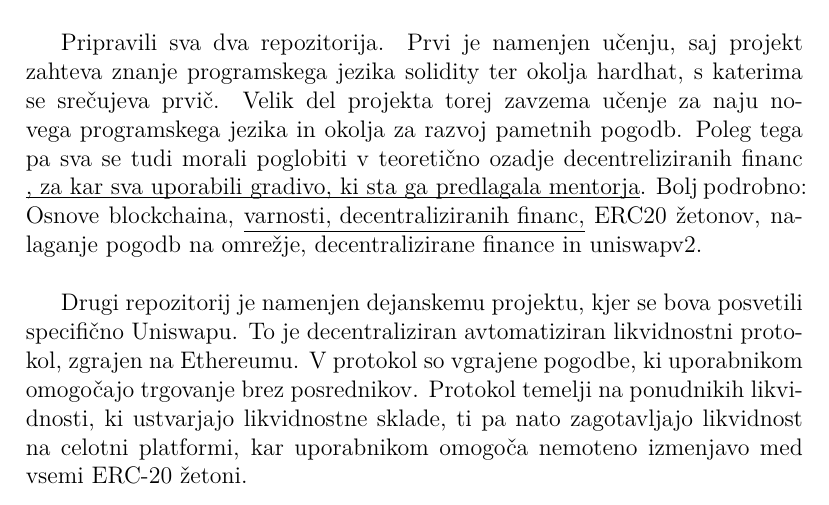
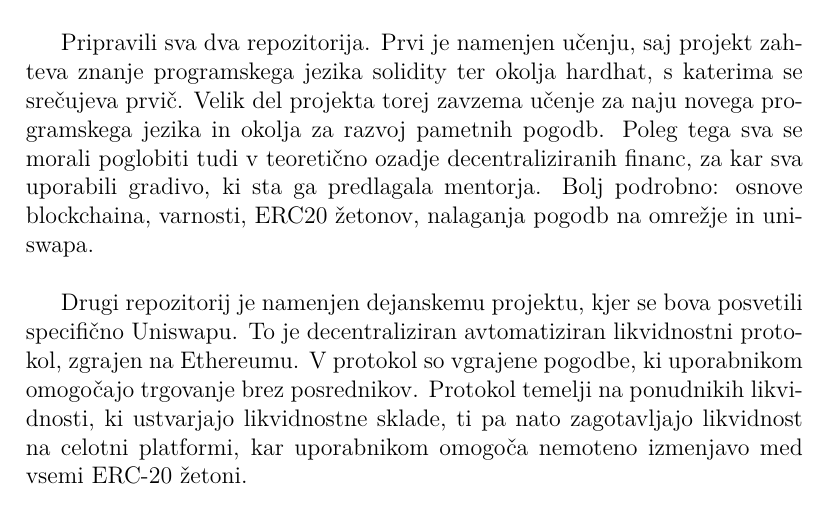
Before and after one commit to spela-1/Analiza-razlicnih-modelov-trgovanja-na-decentraliziranih-borzah, a LaTeX document (kratko_porocilo.tex): part of page 1 of 2, cut so that both start at the same text. Compiled offline with pdfLaTeX.

Commit message:
popravki

```diff
--- a/kratko_porocilo.tex
+++ b/kratko_porocilo.tex
@@ -19,7 +19,7 @@
 
 Projekt delava pod mentorstvom Filipa Koprivca in Mateja Janežiča iz podjetja AFLabs. \\
 
-Pripravili sva dva repozitorija. Prvi je namenjen učenju, saj projekt zahteva znanje programskega jezika solidity ter okolja hardhat, s katerima se srečujeva prvič. Velik del projekta torej zavzema učenje za naju novega programskega jezika in okolja za razvoj pametnih pogodb. Poleg tega pa sva se tudi morali poglobiti v teoretično ozadje decentreliziranih financ \underbar{, za kar sva uporabili gradivo, ki sta ga predlagala mentorja}. Bolj podrobno: Osnove blockchaina, \underline{varnosti, decentraliziranih financ,} ERC\-20 žetonov, nalaganje pogodb na omrežje, decentralizirane finance in uniswapv2.\\
+Pripravili sva dva repozitorija. Prvi je namenjen učenju, saj projekt zahteva znanje programskega jezika solidity ter okolja hardhat, s katerima se srečujeva prvič. Velik del projekta torej zavzema učenje za naju novega programskega jezika in okolja za razvoj pametnih pogodb. Poleg tega sva se morali poglobiti tudi v teoretično ozadje decentraliziranih financ, za kar sva uporabili gradivo, ki sta ga predlagala mentorja. Bolj podrobno: osnove blockchaina, varnosti, ERC\-20 žetonov, nalaganja pogodb na omrežje in uniswapa.\\
 
 Drugi repozitorij je namenjen dejanskemu projektu, kjer se bova posvetili specifično Uniswapu. To je decentraliziran avtomatiziran likvidnostni protokol, zgrajen na Ethereumu. V protokol so vgrajene pogodbe, ki uporabnikom omogočajo trgovanje brez posrednikov. Protokol temelji na ponudnikih likvidnosti, ki ustvarjajo likvidnostne sklade, ti pa nato zagotavljajo likvidnost na celotni platformi, kar uporabnikom omogoča nemoteno izmenjavo med vsemi ERC-20 žetoni. \\
 
```
Also changed, not shown: kratko_porocilo.pdf.
